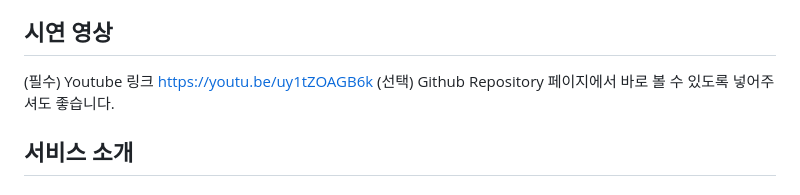
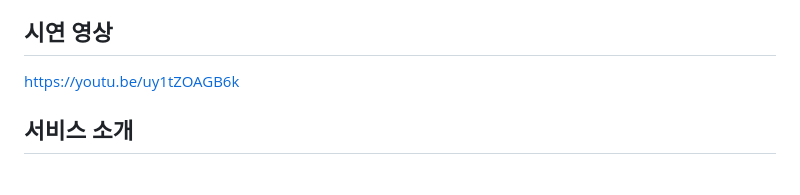
Before and after one commit to anakin0012/hack, a Markdown page: README.md, the part around the change. GitHub-like rendering.

```diff
--- a/README.md
+++ b/README.md
@@ -14,9 +14,7 @@ SG1I
 - 김건희 : 크롤링 및 벡엔드 담당
 
 ## 시연 영상
-(필수) Youtube 링크
 https://youtu.be/uy1tZOAGB6k
-(선택) Github Repository 페이지에서 바로 볼 수 있도록 넣어주셔도 좋습니다.
 
 ## 서비스 소개
 ### 서비스 개요
```
